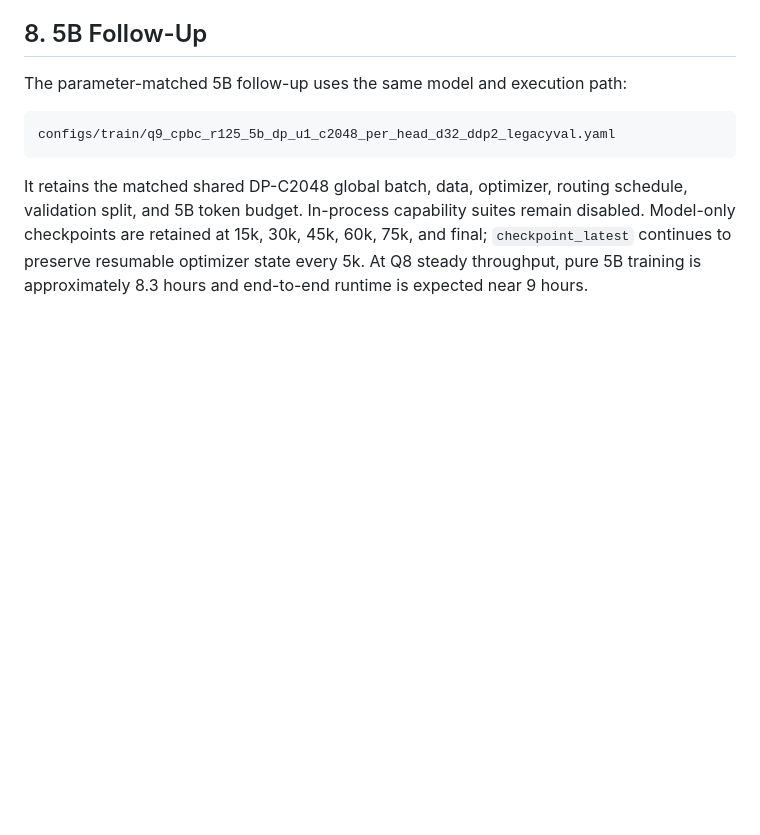
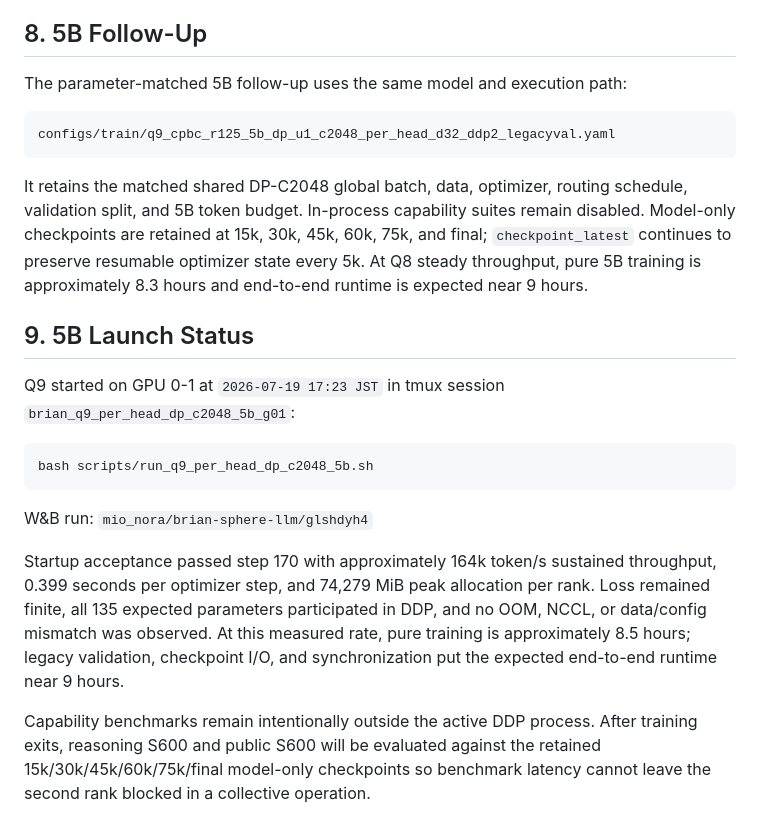
Before and after one commit to Miocio-nora/BRIAN, a Markdown page: reports/q8_per_head_dp_c2048_250m_launch.md, the part around the change. Rendered like a GitHub page; blank space fills up the shorter version.

Commit message:
Record per-head DP 5B launch

````diff
--- a/reports/q8_per_head_dp_c2048_250m_launch.md
+++ b/reports/q8_per_head_dp_c2048_250m_launch.md
@@ -155,3 +155,26 @@ remain disabled. Model-only checkpoints are retained at 15k, 30k, 45k, 60k,
 75k, and final; `checkpoint_latest` continues to preserve resumable optimizer
 state every 5k. At Q8 steady throughput, pure 5B training is approximately 8.3
 hours and end-to-end runtime is expected near 9 hours.
+
+## 9. 5B Launch Status
+
+Q9 started on GPU 0-1 at `2026-07-19 17:23 JST` in tmux session
+`brian_q9_per_head_dp_c2048_5b_g01`:
+
+```bash
+bash scripts/run_q9_per_head_dp_c2048_5b.sh
+```
+
+W&B run: `mio_nora/brian-sphere-llm/glshdyh4`
+
+Startup acceptance passed step 170 with approximately 164k token/s sustained
+throughput, 0.399 seconds per optimizer step, and 74,279 MiB peak allocation per
+rank. Loss remained finite, all 135 expected parameters participated in DDP,
+and no OOM, NCCL, or data/config mismatch was observed. At this measured rate,
+pure training is approximately 8.5 hours; legacy validation, checkpoint I/O,
+and synchronization put the expected end-to-end runtime near 9 hours.
+
+Capability benchmarks remain intentionally outside the active DDP process.
+After training exits, reasoning S600 and public S600 will be evaluated against
+the retained 15k/30k/45k/60k/75k/final model-only checkpoints so benchmark
+latency cannot leave the second rank blocked in a collective operation.
````
Also changed, not shown: README.md (+5 -3 lines).
